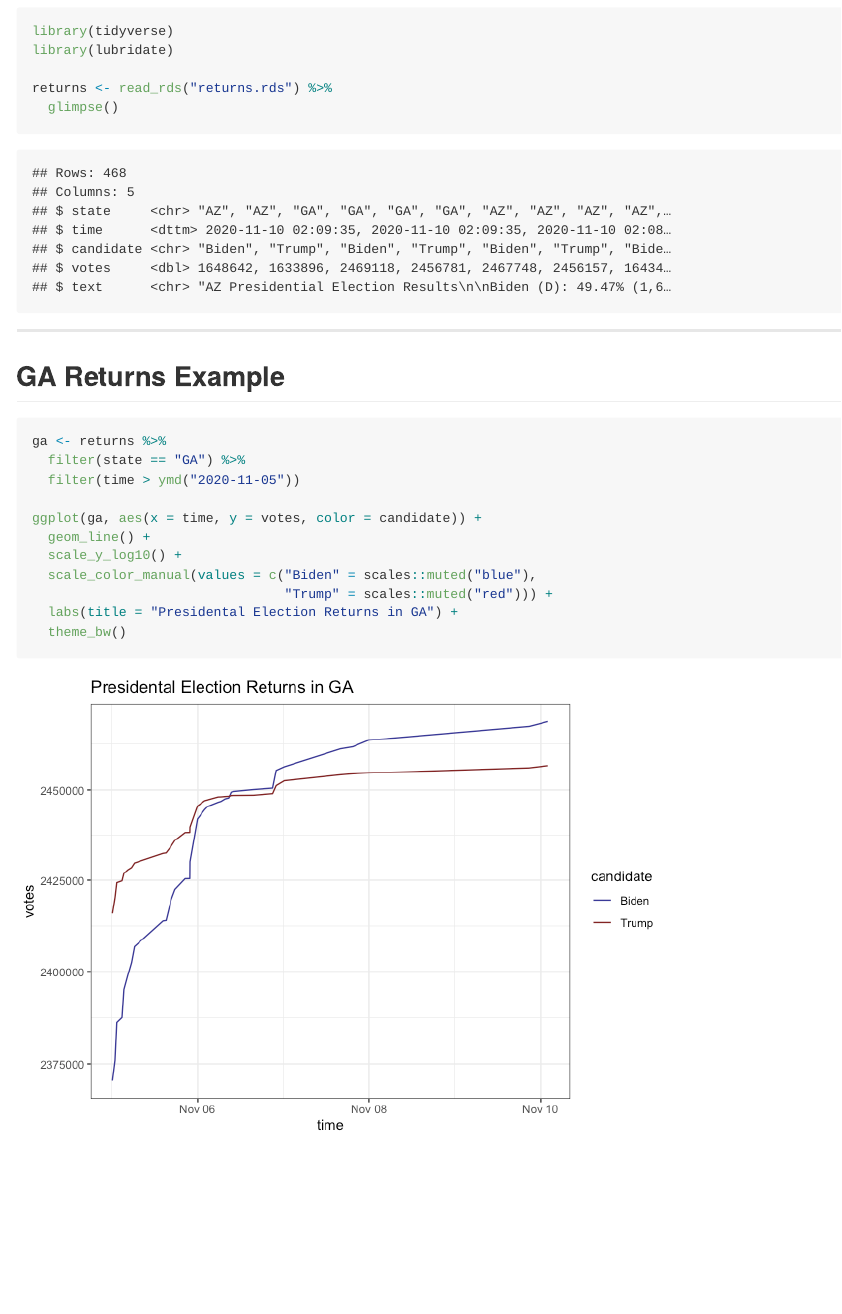
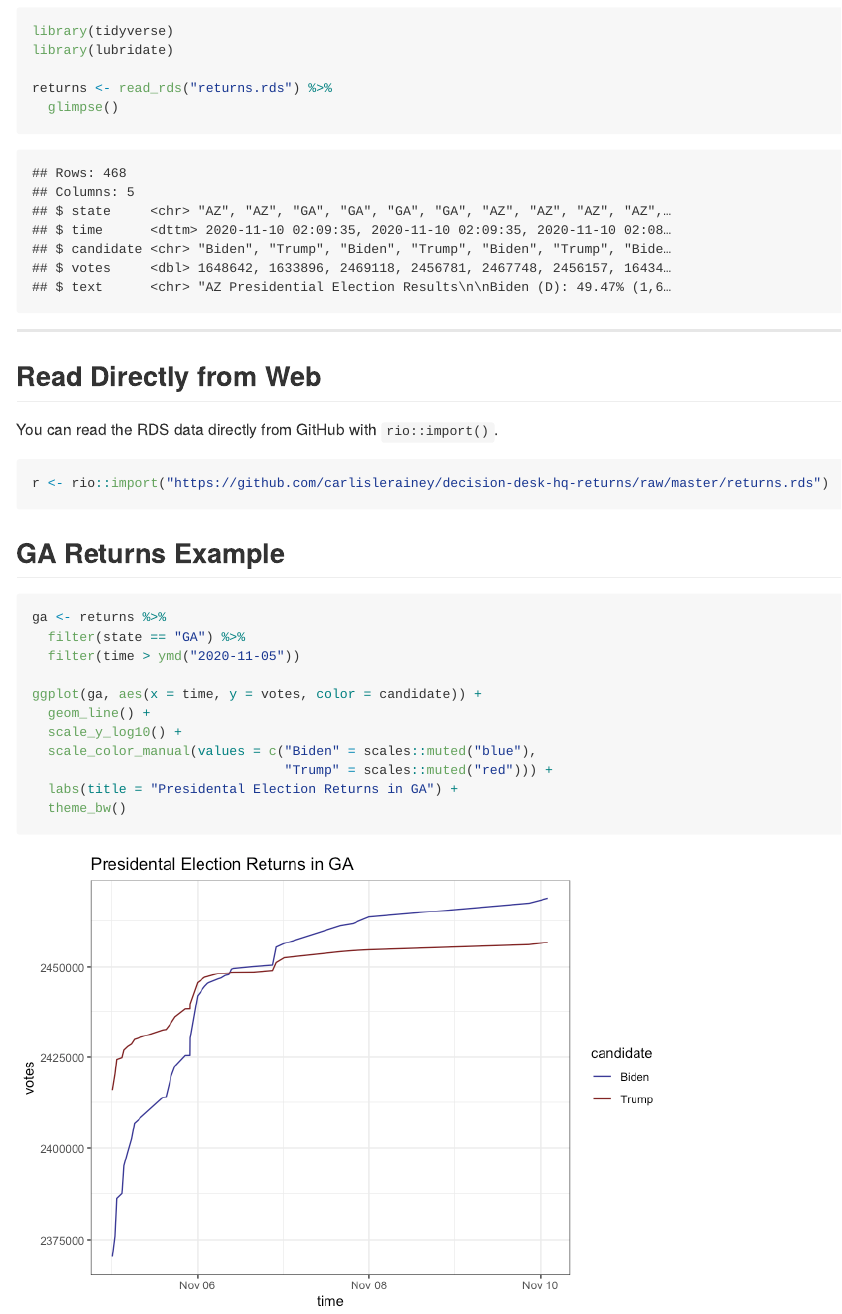
Before and after one commit to carlislerainey/decision-desk-hq-returns, an R Markdown document (README.Rmd): the page in a window 1100 px wide, from 660 px down. The pictures show the output file README.md that the author committed with the source, drawn offline in the style of GitHub.

Commit message:
Add note about direct-from-web

````diff
--- a/README.Rmd
+++ b/README.Rmd
@@ -33,6 +33,14 @@ returns <- read_rds("returns.rds") %>%
 
 ---
 
+## Read Directly from Web
+
+You can read the RDS data directly from GitHub with `rio::import()`.
+
+```{r}
+r <- rio::import("https://github.com/carlislerainey/decision-desk-hq-returns/raw/master/returns.rds")
+```
+
 ## GA Returns Example
 
 ```{r ga}
````
Also changed, not shown: README.md.
